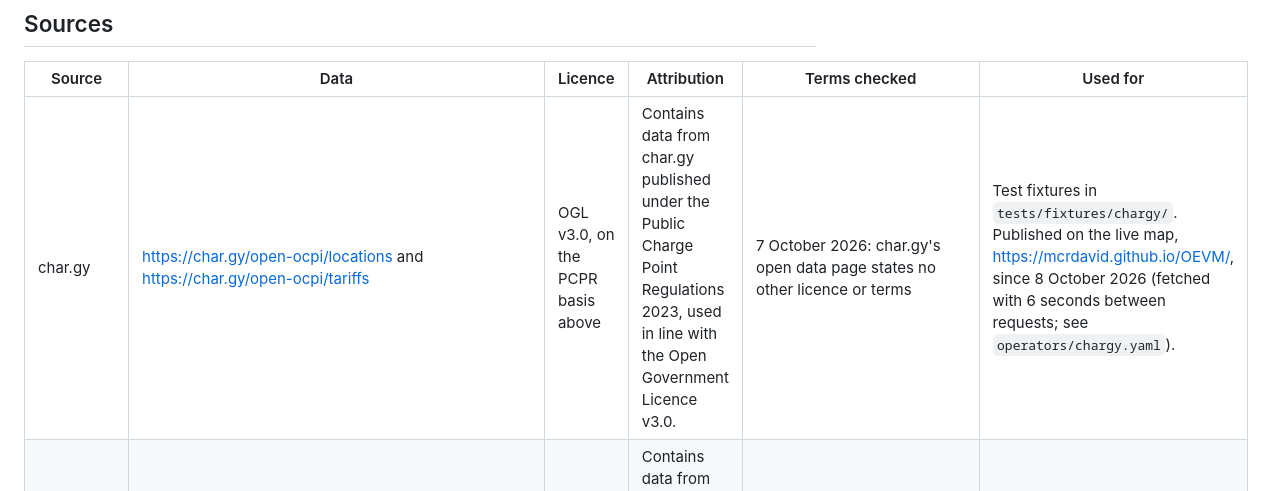
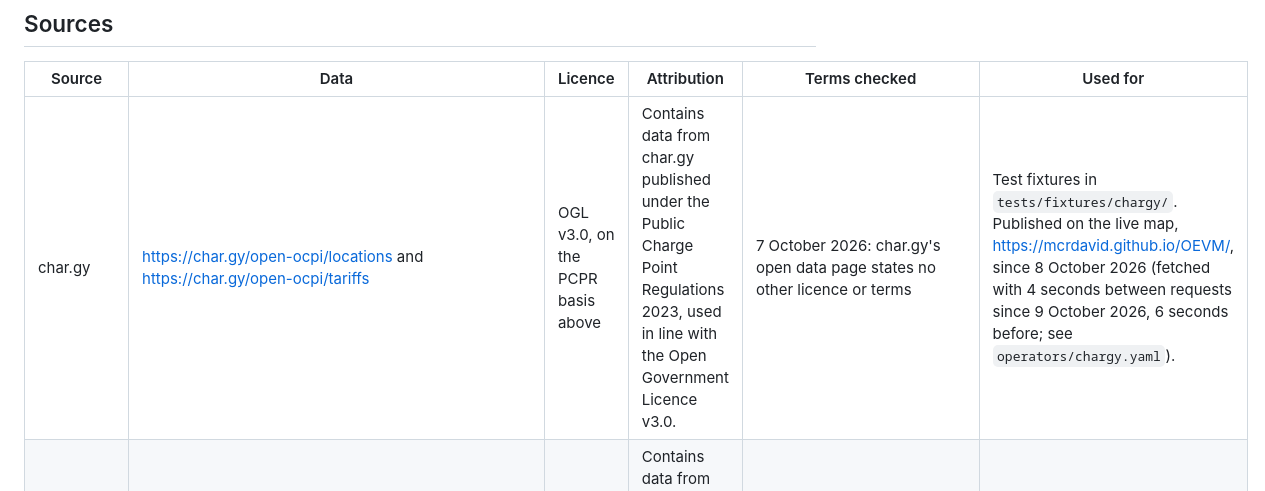
Before and after one commit to MCRDavid/OEVM, a Markdown page: DATA_LICENCES.md, the part around the change. GitHub-like rendering.

Commit message:
DATA_LICENCES: char.gy is fetched 4 seconds apart since 9 October
Co-Authored-By: Claude Opus 5.5 <noreply@anthropic.com>
Claude-Session: https://claude.ai/code/session_01KHgFWkTqWfLf6ubnAEM4Yp

```diff
--- a/DATA_LICENCES.md
+++ b/DATA_LICENCES.md
@@ -60,7 +60,7 @@ read 7 October 2026:
 
 | Source | Data | Licence | Attribution | Terms checked | Used for |
 |---|---|---|---|---|---|
-| char.gy | https://char.gy/open-ocpi/locations and https://char.gy/open-ocpi/tariffs | OGL v3.0, on the PCPR basis above | Contains data from char.gy published under the Public Charge Point Regulations 2023, used in line with the Open Government Licence v3.0. | 7 October 2026: char.gy's open data page states no other licence or terms | Test fixtures in `tests/fixtures/chargy/`. Published on the live map, https://mcrdavid.github.io/OEVM/, since 8 October 2026 (fetched with 6 seconds between requests; see `operators/chargy.yaml`). |
+| char.gy | https://char.gy/open-ocpi/locations and https://char.gy/open-ocpi/tariffs | OGL v3.0, on the PCPR basis above | Contains data from char.gy published under the Public Charge Point Regulations 2023, used in line with the Open Government Licence v3.0. | 7 October 2026: char.gy's open data page states no other licence or terms | Test fixtures in `tests/fixtures/chargy/`. Published on the live map, https://mcrdavid.github.io/OEVM/, since 8 October 2026 (fetched with 4 seconds between requests since 9 October 2026, 6 seconds before; see `operators/chargy.yaml`). |
 | Jolt | https://api.joltcharge.com/v1/uk/public/locations and https://api.joltcharge.com/v1/uk/public/tariffs/{tariffId} | OGL v3.0, on the PCPR basis above | Contains data from Jolt published under the Public Charge Point Regulations 2023, used in line with the Open Government Licence v3.0. | 7 October 2026: Jolt's help page, read in a browser because it returns a browser check to automated requests, states no licence, terms or rate limits. 8 October 2026: the same article, read through the help centre's article data, says the same | Test fixtures in `tests/fixtures/jolt/`. Published on the live map, https://mcrdavid.github.io/OEVM/, since 8 October 2026. |
 | GeniePoint | https://opendata.geniepoint.co.uk/locations and https://opendata.geniepoint.co.uk/tariffs | OGL v3.0, on the PCPR basis above | Contains data from GeniePoint published under the Public Charge Point Regulations 2023, used in line with the Open Government Licence v3.0. | 8 October 2026: GeniePoint's open data page, read in a browser because it returns a browser check to automated requests, states no licence or terms for the data. The Equans website's general terms of use, read the same day, restrict reproducing material on its sites without permission; the repository owner decided to read them as not covering the open data files, which regulation 10(5) requires to be available without terms on their use (see `operators/geniepoint.yaml`) | Test fixtures in `tests/fixtures/geniepoint/`. Switched on for the daily run. Its files refused requests from GitHub's servers in the first run on 8 October 2026, so the owner decided the same day to fetch them through the project's relay on Cloudflare Workers (ADR 0010); the first run through the relay, the same evening, fetched both files. The data is passed on unchanged and keeps this licence and attribution. |
 | Clenergy EV | https://api.clenergy.online/development/pcpr/locations and https://api.clenergy.online/development/pcpr/tariffs | OGL v3.0, on the PCPR basis above | Contains data from Clenergy EV published under the Public Charge Point Regulations 2023, used in line with the Open Government Licence v3.0. | 9 October 2026: Clenergy EV's open data page, https://www.clenergy-ev.com/open-data/, says the files are there "to meet UK Government Public Charge Point Regulations" and states no licence, terms or rate limit; the site links no terms of use | Test fixtures in `tests/fixtures/clenergy_ev/`. Switched on for the daily run once this row is merged. The data is passed on unchanged and keeps this licence and attribution. |
```
